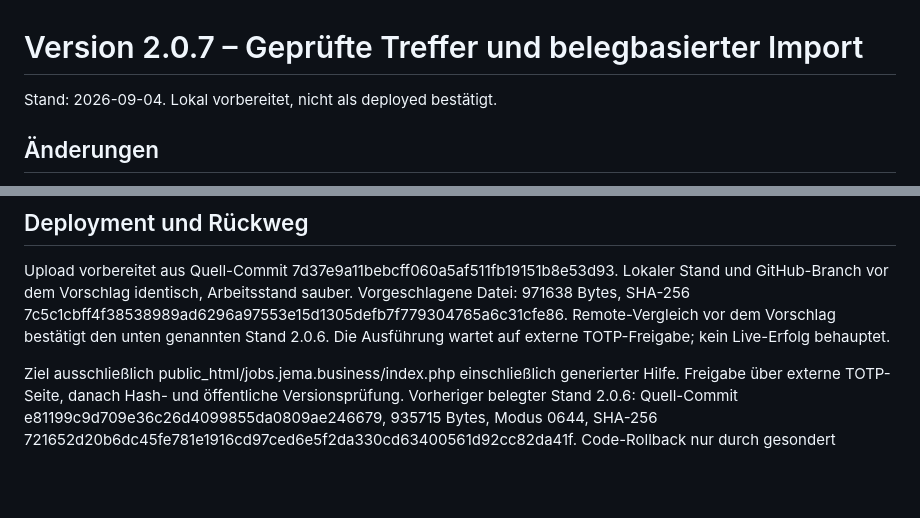
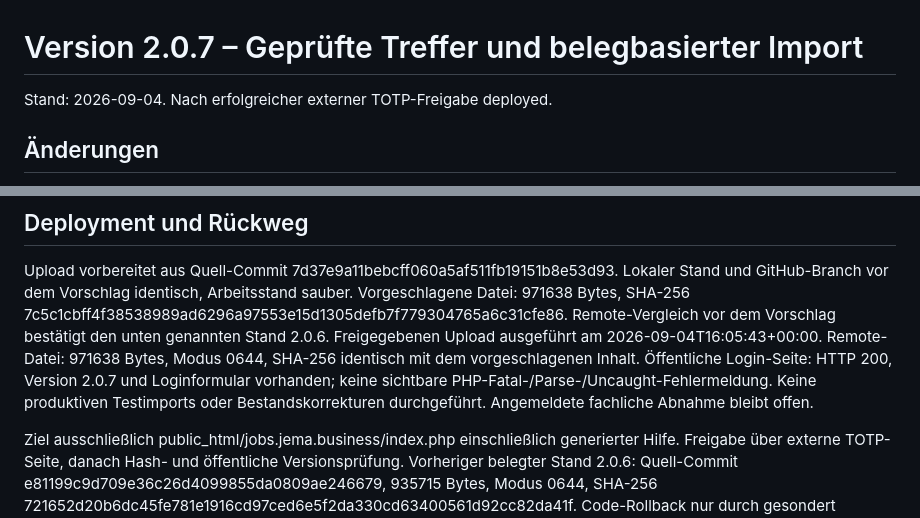
Before and after one commit to MLA62/JobSearch, a Markdown page: docs/jobsearch/RELEASE-2.0.7.md, 2 parts joined by grey strips. Rendered like a GitHub page; blank space fills up the shorter version.

```diff
--- a/docs/jobsearch/RELEASE-2.0.7.md
+++ b/docs/jobsearch/RELEASE-2.0.7.md
@@ -1,6 +1,6 @@
 # Version 2.0.7 – Geprüfte Treffer und belegbasierter Import
 
-Stand: 2026-09-04. Lokal vorbereitet, nicht als deployed bestätigt.
+Stand: 2026-09-04. Nach erfolgreicher externer TOTP-Freigabe deployed.
 
 ## Änderungen
 
@@ -28,7 +28,11 @@ Upload vorbereitet aus Quell-Commit 7d37e9a11bebcff060a5af511fb19151b8e53d93.
 Lokaler Stand und GitHub-Branch vor dem Vorschlag identisch, Arbeitsstand sauber.
 Vorgeschlagene Datei: 971638 Bytes, SHA-256 7c5c1cbff4f38538989ad6296a97553e15d1305defb7f779304765a6c31cfe86.
 Remote-Vergleich vor dem Vorschlag bestätigt den unten genannten Stand 2.0.6.
-Die Ausführung wartet auf externe TOTP-Freigabe; kein Live-Erfolg behauptet.
+Freigegebenen Upload ausgeführt am 2026-09-04T16:05:43+00:00.
+Remote-Datei: 971638 Bytes, Modus 0644, SHA-256 identisch mit dem vorgeschlagenen Inhalt.
+Öffentliche Login-Seite: HTTP 200, Version 2.0.7 und Loginformular vorhanden;
+keine sichtbare PHP-Fatal-/Parse-/Uncaught-Fehlermeldung. Keine produktiven Testimports
+oder Bestandskorrekturen durchgeführt. Angemeldete fachliche Abnahme bleibt offen.
 
 Ziel ausschließlich public_html/jobs.jema.business/index.php einschließlich generierter Hilfe.
 Freigabe über externe TOTP-Seite, danach Hash- und öffentliche Versionsprüfung.
```
Also changed, not shown: README.md (+2 -2 lines), docs/jobsearch/PROGRAMMDOKUMENTATION.md (+2 -2 lines).
